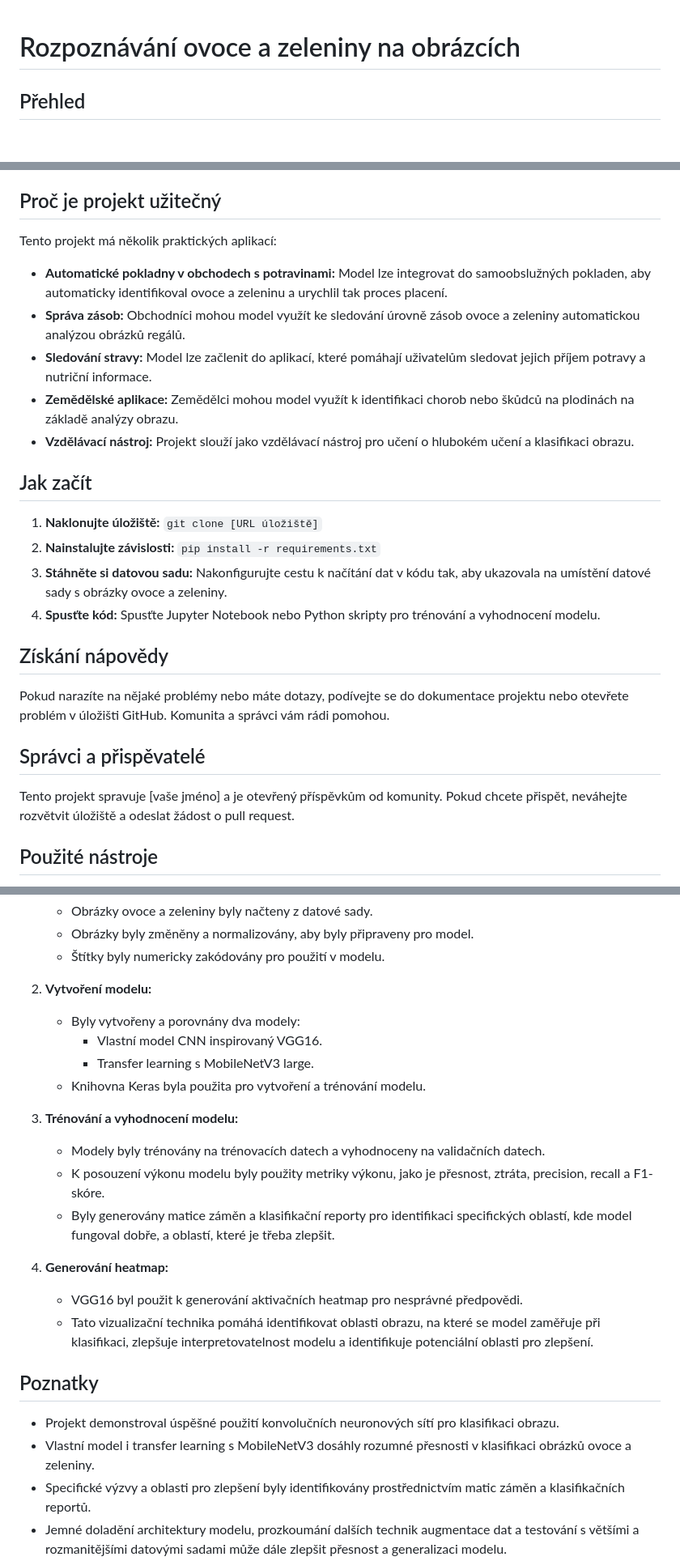
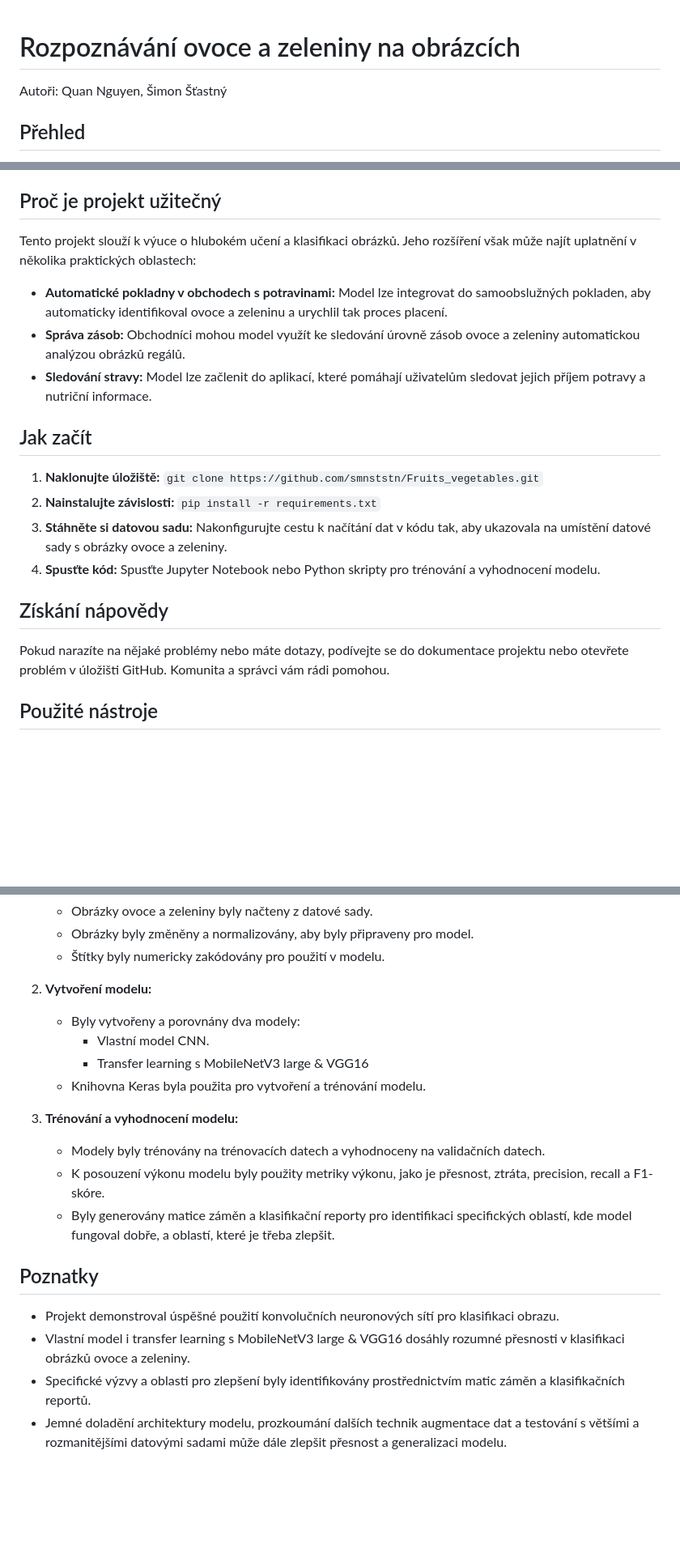
Before and after one commit to smnststn/Fruits_vegetables, a Markdown page: README.md, 3 parts joined by grey strips. Shown at 81% size. Rendered like a GitHub page; blank space fills up the shorter version.

```diff
--- a/README.md
+++ b/README.md
@@ -1,4 +1,5 @@
 # Rozpoznávání ovoce a zeleniny na obrázcích
+Autoři: Quan Nguyen, Šimon Šťastný
 
 ## Přehled
 
@@ -10,17 +11,15 @@ Tento projekt vyvíjí a trénuje model strojového učení, který je schopen i
 
 ## Proč je projekt užitečný
 
-Tento projekt má několik praktických aplikací:
+Tento projekt slouží k výuce o hlubokém učení a klasifikaci obrázků. Jeho rozšíření však může najít uplatnění v několika praktických oblastech:
 
 - **Automatické pokladny v obchodech s potravinami:** Model lze integrovat do samoobslužných pokladen, aby automaticky identifikoval ovoce a zeleninu a urychlil tak proces placení.
 - **Správa zásob:** Obchodníci mohou model využít ke sledování úrovně zásob ovoce a zeleniny automatickou analýzou obrázků regálů.
 - **Sledování stravy:** Model lze začlenit do aplikací, které pomáhají uživatelům sledovat jejich příjem potravy a nutriční informace.
-- **Zemědělské aplikace:** Zemědělci mohou model využít k identifikaci chorob nebo škůdců na plodinách na základě analýzy obrazu.
-- **Vzdělávací nástroj:** Projekt slouží jako vzdělávací nástroj pro učení o hlubokém učení a klasifikaci obrazu.
 
 ## Jak začít
 
-1. **Naklonujte úložiště:** `git clone [URL úložiště]`
+1. **Naklonujte úložiště:** `git clone https://github.com/smnststn/Fruits_vegetables.git`
 2. **Nainstalujte závislosti:** `pip install -r requirements.txt`
 3. **Stáhněte si datovou sadu:** Nakonfigurujte cestu k načítání dat v kódu tak, aby ukazovala na umístění datové sady s obrázky ovoce a zeleniny.
 4. **Spusťte kód:** Spusťte Jupyter Notebook nebo Python skripty pro trénování a vyhodnocení modelu.
@@ -28,11 +27,6 @@ Tento projekt má několik praktických aplikací:
 ## Získání nápovědy
 
 Pokud narazíte na nějaké problémy nebo máte dotazy, podívejte se do dokumentace projektu nebo otevřete problém v úložišti GitHub. Komunita a správci vám rádi pomohou.
-
-## Správci a přispěvatelé
-
-Tento projekt spravuje [vaše jméno] a je otevřený příspěvkům od komunity. Pokud chcete přispět, neváhejte rozvětvit úložiště a odeslat žádost o pull request.
-
 
 ## Použité nástroje
 
@@ -57,8 +51,8 @@ Tento projekt spravuje [vaše jméno] a je otevřený příspěvkům od komunity
 
 2. **Vytvoření modelu:**
     - Byly vytvořeny a porovnány dva modely:
-        - Vlastní model CNN inspirovaný VGG16.
-        - Transfer learning s MobileNetV3 large.
+        - Vlastní model CNN.
+        - Transfer learning s MobileNetV3 large & VGG16
     - Knihovna Keras byla použita pro vytvoření a trénování modelu.
 
 3. **Trénování a vyhodnocení modelu:**
@@ -66,14 +60,10 @@ Tento projekt spravuje [vaše jméno] a je otevřený příspěvkům od komunity
     - K posouzení výkonu modelu byly použity metriky výkonu, jako je přesnost, ztráta, precision, recall a F1-skóre.
     - Byly generovány matice záměn a klasifikační reporty pro identifikaci specifických oblastí, kde model fungoval dobře, a oblastí, které je třeba zlepšit.
 
-4. **Generování heatmap:**
-    - VGG16 byl použit k generování aktivačních heatmap pro nesprávné předpovědi.
-    - Tato vizualizační technika pomáhá identifikovat oblasti obrazu, na které se model zaměřuje při klasifikaci, zlepšuje interpretovatelnost modelu a identifikuje potenciální oblasti pro zlepšení.
-
 ## Poznatky
 
 - Projekt demonstroval úspěšné použití konvolučních neuronových sítí pro klasifikaci obrazu.
-- Vlastní model i transfer learning s MobileNetV3 dosáhly rozumné přesnosti v klasifikaci obrázků ovoce a zeleniny.
+- Vlastní model i transfer learning s MobileNetV3 large & VGG16 dosáhly rozumné přesnosti v klasifikaci obrázků ovoce a zeleniny.
 - Specifické výzvy a oblasti pro zlepšení byly identifikovány prostřednictvím matic záměn a klasifikačních reportů.
 - Jemné doladění architektury modelu, prozkoumání dalších technik augmentace dat a testování s většími a rozmanitějšími datovými sadami může dále zlepšit přesnost a generalizaci modelu.
 - Heatmapy poskytly vhled do procesu rozhodování modelu a odhalily, které oblasti obrazu ovlivňují výsledky klasifikace.
```
